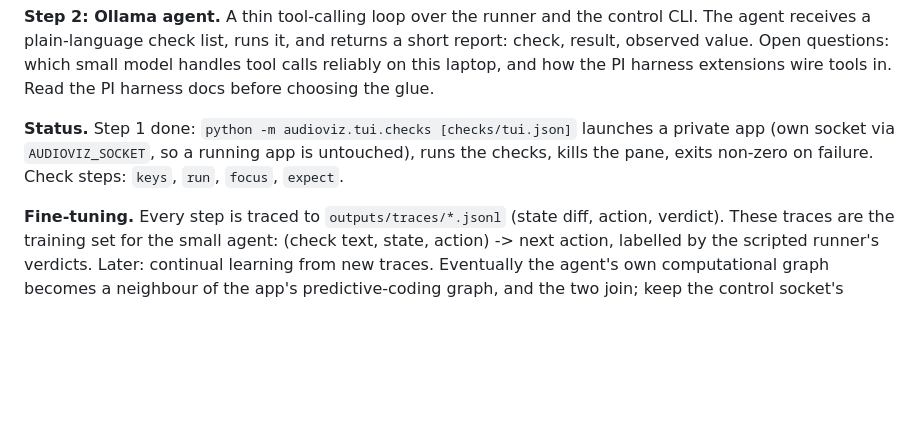
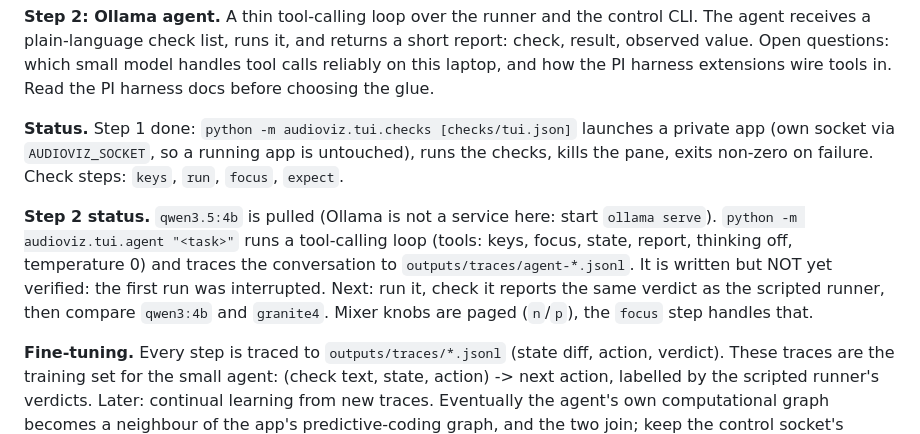
Before and after one commit to EternalGoldenBraid/AudioViz, a Markdown page: workstreams/live-test-agent.md, the part around the change. Rendered like a GitHub page; blank space fills up the shorter version.

Commit message:
Live test agent: Ollama tool-calling loop (unverified) and story status
Co-authored-by: Copilot <223556219+Copilot@users.noreply.github.com>

```diff
--- a/workstreams/live-test-agent.md
+++ b/workstreams/live-test-agent.md
@@ -36,6 +36,13 @@ harness docs before choosing the glue.
 (own socket via `AUDIOVIZ_SOCKET`, so a running app is untouched), runs the checks, kills the pane,
 exits non-zero on failure. Check steps: `keys`, `run`, `focus`, `expect`.
 
+**Step 2 status.** `qwen3.5:4b` is pulled (Ollama is not a service here: start `ollama serve`).
+`python -m audioviz.tui.agent "<task>"` runs a tool-calling loop (tools: keys, focus, state, report,
+thinking off, temperature 0) and traces the conversation to `outputs/traces/agent-*.jsonl`. It is written
+but NOT yet verified: the first run was interrupted. Next: run it, check it reports the same verdict as
+the scripted runner, then compare `qwen3:4b` and `granite4`. Mixer knobs are paged (`n`/`p`), the
+`focus` step handles that.
+
 **Fine-tuning.** Every step is traced to `outputs/traces/*.jsonl` (state diff, action, verdict).
 These traces are the training set for the small agent: (check text, state, action) -> next action,
 labelled by the scripted runner's verdicts. Later: continual learning from new traces. Eventually the
```
